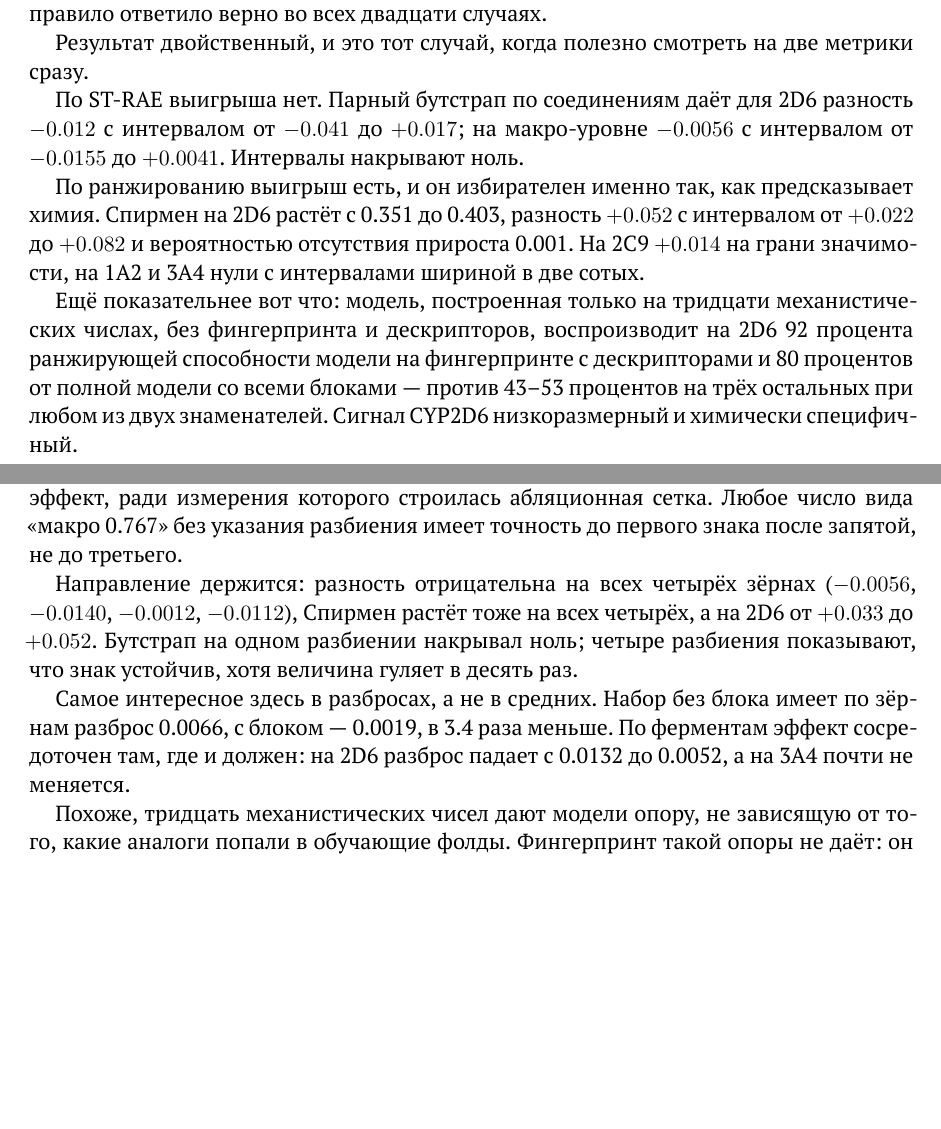
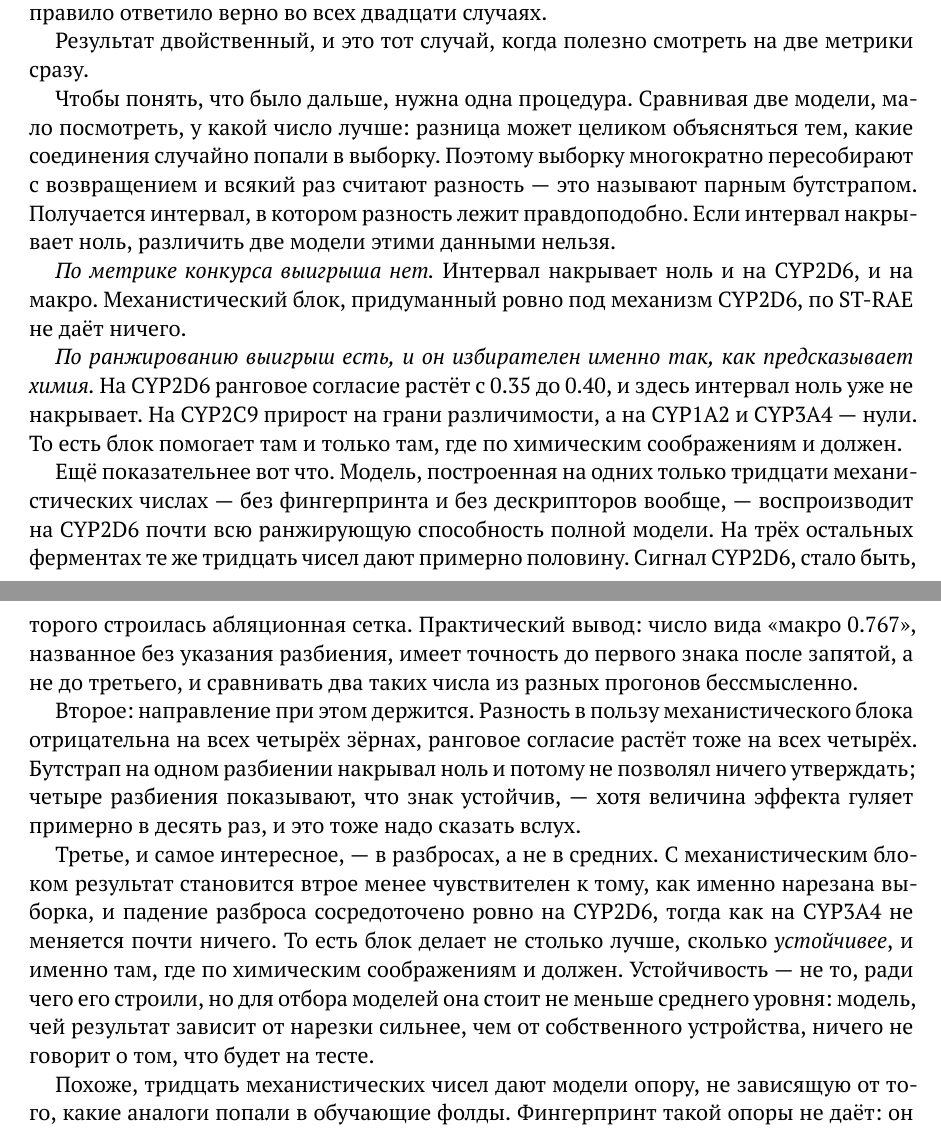
Before and after one commit to doctawho42/CYPChallenge, a LaTeX paper (docs/tex/main.tex, which reads docs/tex/s03.tex, docs/tex/s12.tex): two parts of pages 10 and 31 of 41 before the commit and two parts of pages 10 and 33 of 42 after it, joined at a grey line, cut so that both start at the same text, the shorter picture padded with empty space. Compiled offline with XeLaTeX.

Commit message:
thin the two other measurement-heavy sections and say what the numbers mean
A count of decimal numbers outside tables, per section, put sections 4 and 13
at the top once 11 and 14 were fixed. Same disease, same treatment.

Section 4 goes from 49 loose numbers to 10. The story it tells - baseline,
CYP2D6 does not work, three hypotheses tested in turn - was already good; what
was missing was that a reader had no way to know which direction the metric
runs. It now says once, plainly, that lower is better and that 1.0 is what you
get by predicting one number for every compound, which makes CYP2D6 at 0.993
legible without any further arithmetic. Paired bootstrap gets one plain
sentence explaining what it is for and what an interval covering zero means,
since the section leans on it three times.

Section 13 loses the eight-R2 dump that existed to make a single point - that
random and cluster splits measure the same thing - and the seed-stability
paragraph is rewritten around its three conclusions instead of its twelve
numbers. The most useful of those conclusions was buried: the mechanistic
block does not make the result better so much as three times less sensitive to
how the data is cut, and that is worth as much for model selection.

Tables are left alone throughout. A number in a labelled table is scannable;
the same number inside a sentence is what makes these sections unreadable.

42 pages.

```diff
--- a/docs/tex/s03.tex
+++ b/docs/tex/s03.tex
@@ -65,18 +78,25 @@ $\mathrm{p}K_a$ --- правило: базовое значение класса
 
 Результат двойственный, и это тот случай, когда полезно смотреть на две метрики сразу.
 
-По ST-RAE выигрыша нет. Парный бутстрап по соединениям даёт для 2D6 разность $-0.012$ с интервалом
-от $-0.041$ до $+0.017$; на макро-уровне $-0.0056$ с интервалом от $-0.0155$ до $+0.0041$. Интервалы
-накрывают ноль.
+Чтобы понять, что было дальше, нужна одна процедура. Сравнивая две модели, мало посмотреть,
+у какой число лучше: разница может целиком объясняться тем, какие соединения случайно попали
+в выборку. Поэтому выборку многократно пересобирают с возвращением и всякий раз считают
+разность --- это называют парным бутстрапом. Получается интервал, в котором разность лежит
+правдоподобно. Если интервал накрывает ноль, различить две модели этими данными нельзя.
 
-По ранжированию выигрыш есть, и он избирателен именно так, как предсказывает химия. Спирмен на 2D6 растёт
-с 0.351 до 0.403, разность $+0.052$ с интервалом от $+0.022$ до $+0.082$ и вероятностью отсутствия
-прироста 0.001. На 2C9 $+0.014$ на грани значимости, на 1A2 и 3A4 нули с интервалами шириной в две сотых.
+\emph{По метрике конкурса выигрыша нет.} Интервал накрывает ноль и на CYP2D6, и на макро.
+Механистический блок, придуманный ровно под механизм CYP2D6, по ST-RAE не даёт ничего.
 
-Ещё показательнее вот что: модель, построенная только на тридцати механистических числах, без
-фингерпринта и дескрипторов, воспроизводит на 2D6 92 процента ранжирующей способности модели на
-фингерпринте с дескрипторами и 80 процентов от полной модели со всеми блоками --- против 43--53 процентов
-на трёх остальных при любом из двух знаменателей. Сигнал CYP2D6 низкоразмерный и химически специфичный.
+\emph{По ранжированию выигрыш есть, и он избирателен именно так, как предсказывает химия.}
+На CYP2D6 ранговое согласие растёт с 0.35 до 0.40, и здесь интервал ноль уже не накрывает.
+На CYP2C9 прирост на грани различимости, а на CYP1A2 и CYP3A4 --- нули. То есть блок помогает
+там и только там, где по химическим соображениям и должен.
+
+Ещё показательнее вот что. Модель, построенная на одних только тридцати механистических
+числах --- без фингерпринта и без дескрипторов вообще, --- воспроизводит на CYP2D6 почти всю
+ранжирующую способность полной модели. На трёх остальных ферментах те же тридцать чисел дают
+примерно половину. Сигнал CYP2D6, стало быть, низкоразмерный и химически специфичный: его
+несут несколько осмысленных величин, а не две тысячи структурных битов.
 
 Итог: механизм назван верно, но выигрыш по метрике соревнования неотличим от нуля. Признаки --- часть
 ответа, не главная его часть.
--- a/docs/tex/s12.tex
+++ b/docs/tex/s12.tex
@@ -116,18 +119,25 @@
 \label{fig:seeds}
 \end{figure}
 
-Абсолютный уровень плавает: 0.7729, 0.7830, 0.7672, 0.7757 для набора без механистического блока.
-Стандартное отклонение 0.0066, размах 0.0158 --- больше, чем весь эффект, ради измерения которого
-строилась абляционная сетка. Любое число вида «макро 0.767» без указания разбиения имеет точность
-до первого знака после запятой, не до третьего.
+Первое, что отсюда следует, --- предостережение о точности. Абсолютный уровень гуляет от зерна
+к зерну на величину \emph{большую}, чем весь эффект, ради измерения которого строилась
+абляционная сетка. Практический вывод: число вида «макро 0.767», названное без указания
+разбиения, имеет точность до первого знака после запятой, а не до третьего, и сравнивать два
+таких числа из разных прогонов бессмысленно.
 
-Направление держится: разность отрицательна на всех четырёх зёрнах ($-0.0056$, $-0.0140$, $-0.0012$,
-$-0.0112$), Спирмен растёт тоже на всех четырёх, а на 2D6 от $+0.033$ до $+0.052$. Бутстрап на одном
-разбиении накрывал ноль; четыре разбиения показывают, что знак устойчив, хотя величина гуляет в десять раз.
+Второе: направление при этом держится. Разность в пользу механистического блока отрицательна
+на всех четырёх зёрнах, ранговое согласие растёт тоже на всех четырёх. Бутстрап на одном
+разбиении накрывал ноль и потому не позволял ничего утверждать; четыре разбиения показывают,
+что знак устойчив, --- хотя величина эффекта гуляет примерно в десять раз, и это тоже надо
+сказать вслух.
 
-Самое интересное здесь в разбросах, а не в средних. Набор без блока имеет по зёрнам разброс 0.0066,
-с блоком --- 0.0019, в 3.4 раза меньше. По ферментам эффект сосредоточен там, где и должен: на 2D6
-разброс падает с 0.0132 до 0.0052, а на 3A4 почти не меняется.
+Третье, и самое интересное, --- в разбросах, а не в средних. С механистическим блоком
+результат становится втрое менее чувствителен к тому, как именно нарезана выборка, и падение
+разброса сосредоточено ровно на CYP2D6, тогда как на CYP3A4 не меняется почти ничего. То
+есть блок делает не столько лучше, сколько \emph{устойчивее}, и именно там, где по химическим
+соображениям и должен. Устойчивость --- не то, ради чего его строили, но для отбора моделей
+она стоит не меньше среднего уровня: модель, чей результат зависит от нарезки сильнее, чем от
+собственного устройства, ничего не говорит о том, что будет на тесте.
 
 Похоже, тридцать механистических чисел дают модели опору, не зависящую от того, какие аналоги
 попали в обучающие фолды. Фингерпринт такой опоры не даёт: он узнаёт соединение по соседям, и когда
```
Also changed, not shown: docs/CYP — модель и данные.pdf, docs/tex/s03.tex (54 more changed lines), docs/tex/s12.tex (25 more changed lines).
